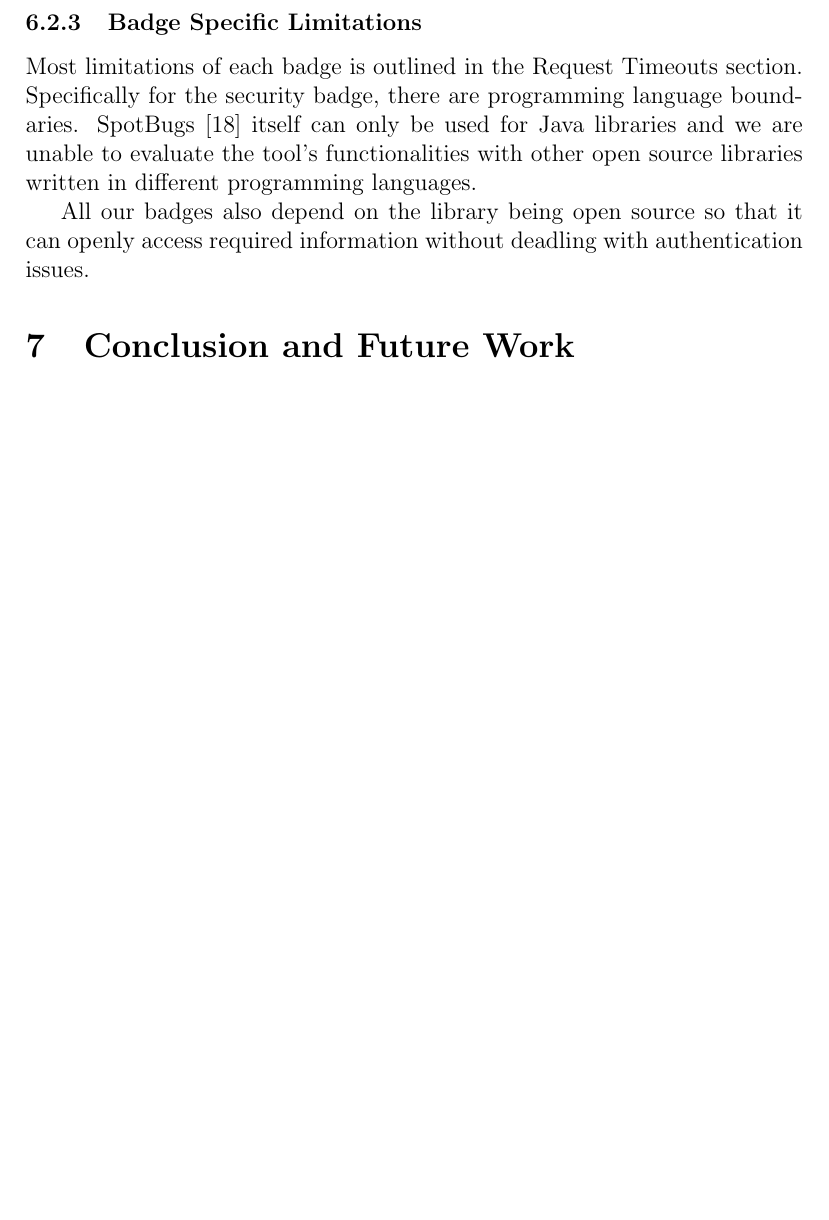
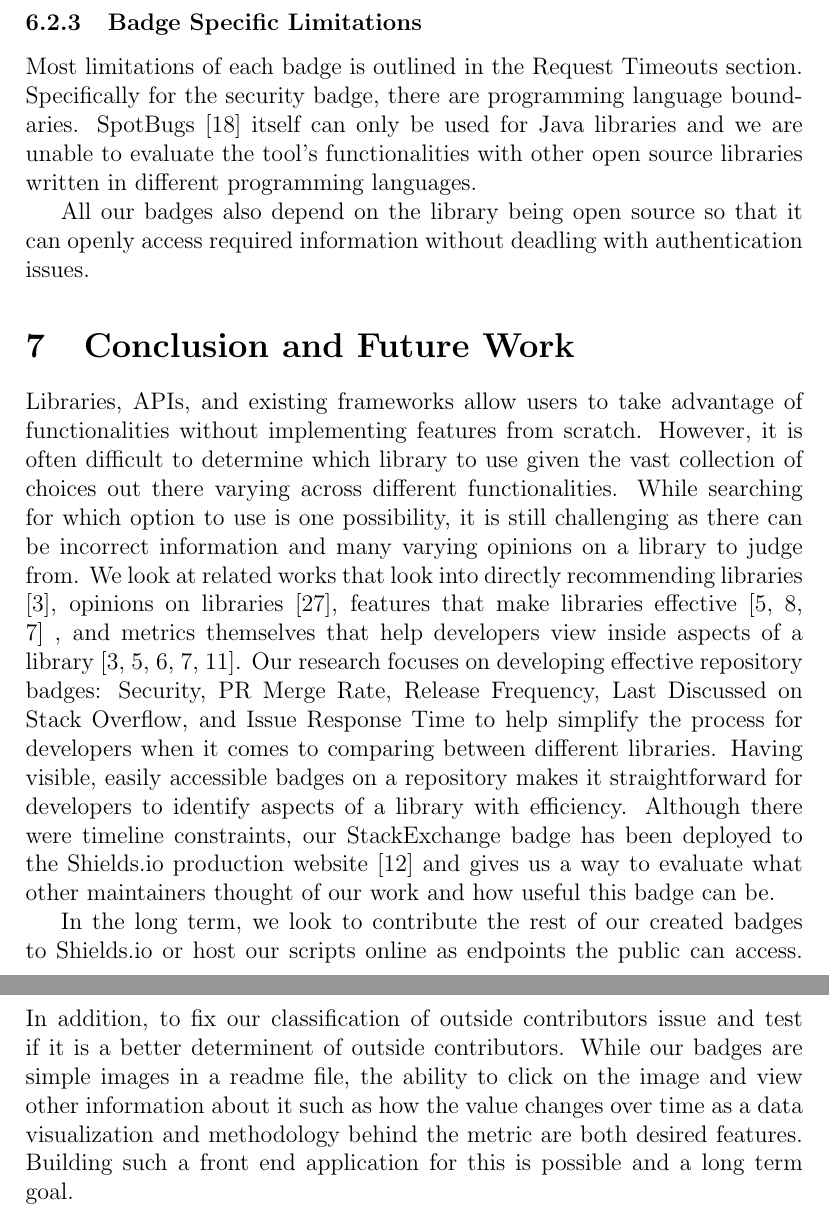
Before and after one commit to ualberta-smr/LibraryMetricsBadges, a LaTeX document (latex_files/final_paper/latexfiles/final_paper.tex): part of page 17 of 20 before the commit and two parts of pages 16 and 17 of 20 after it, the two joined at a grey line, cut so that both start at the same text, the shorter picture padded with empty space. Compiled offline with pdfLaTeX.

Commit message:
done content of paper finally

```diff
--- a/latex_files/final_paper/latexfiles/final_paper.tex
+++ b/latex_files/final_paper/latexfiles/final_paper.tex
@@ -506,7 +508,29 @@ access required information without deadling with authentication issues.
 % Improve Error handling to make sure client knows any bad http codes
 % make front end application to display these metrics to get detailed info, visualizations of metrics
 % being used where and number of people suing them in line graph
+Libraries, APIs, and existing frameworks allow users to take advantage of functionalities without implementing
+features from scratch. However, it is often difficult to determine which library to use given the vast
+collection of choices out there varying across different functionalities.
+While searching for which option to use is one possibility, it is still challenging as there can
+be incorrect information and many varying opinions on a library to judge from.
+We look at related works that look into directly recommending libraries \cite{analogical},
+opinions on libraries \cite{opiner}, features that make libraries effective \cite{githubbadges, librarytrends, transparency}
+, and metrics themselves that help developers view inside aspects of a library \cite{analogical,githubbadges,metrics,transparency,shopifyarticle}.
+Our research focuses on developing effective repository badges: Security, PR Merge Rate, Release Frequency, Last Discussed on Stack Overflow, and
+Issue Response Time to help simplify the process for developers when it comes to comparing between different libraries.
+Having visible, easily accessible badges on a repository makes it straightforward for developers to identify
+aspects of a library with efficiency.
+Although there were timeline constraints, our StackExchange badge has been deployed to the Shields.io production website \cite{shields}
+and gives us a way to evaluate what other maintainers thought of our work and how useful this badge can be.
 
+
+In the long term, we look to contribute the rest of our created badges to Shields.io or host our scripts online
+as endpoints the public can access. In addition, to fix our classification of outside contributors issue and
+test if it is a better determinent of outside contributors.
+While our badges are simple images in a readme file, the ability to click on the image and view other information
+about it such as how the value changes over time as a data visualization
+and methodology behind the metric are both desired features.
+Building such a front end application for this is possible and a long term goal.
 
 \newpage
 \bibliographystyle{IEEEtran}
```
Also changed, not shown: latex_files/final_paper/latexfiles/final_paper.pdf, latex_files/final_paper/latexfiles/final_paper.tex (6 more changed lines).
